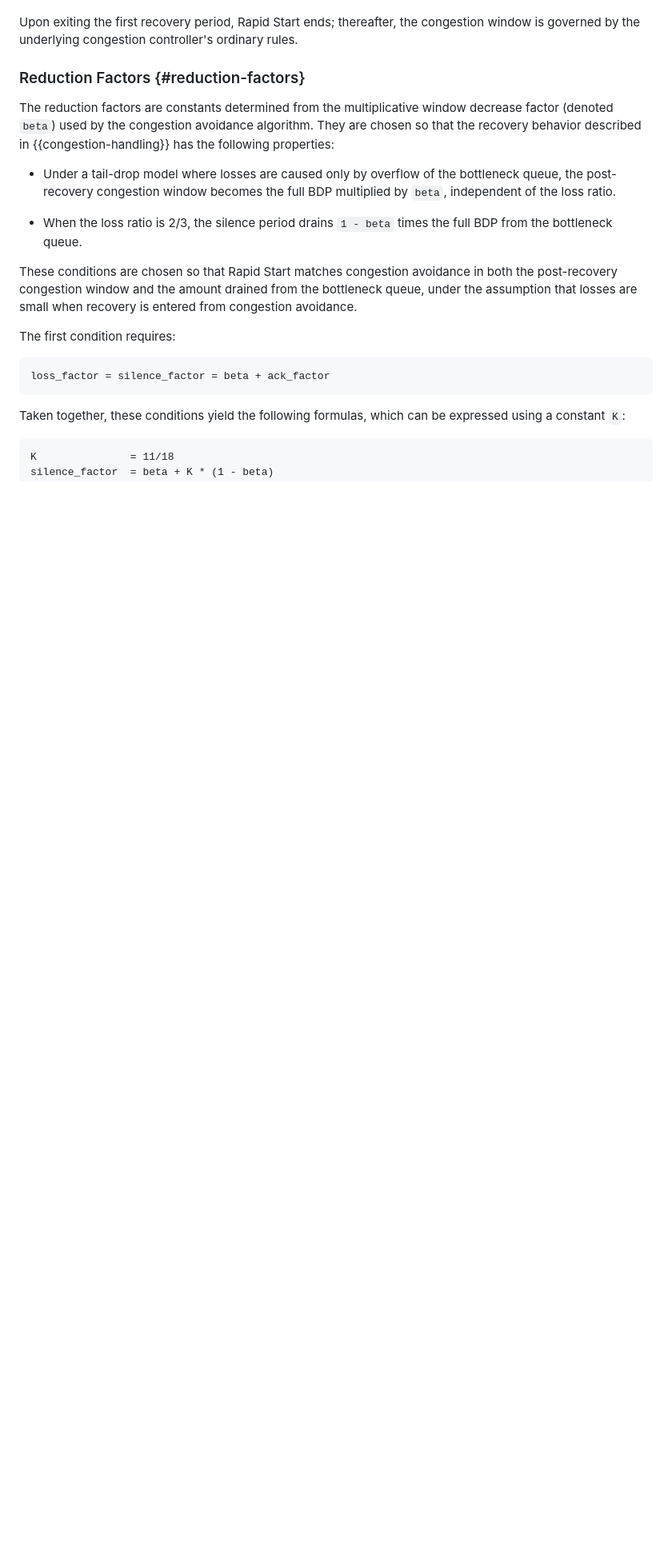
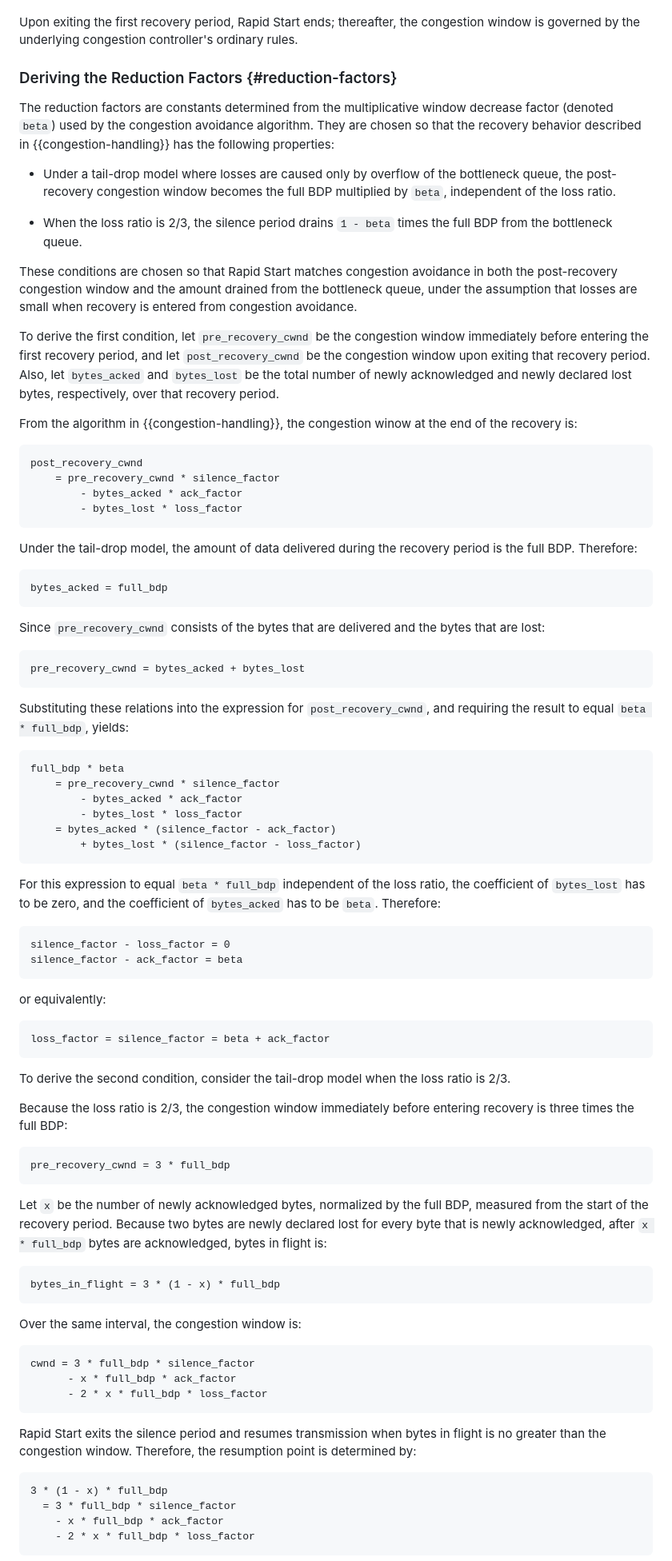
Before and after one commit to kazuho/draft-kazuho-ccwg-rapid-start, a Markdown page: draft-kazuho-ccwg-rapid-start.md, the part around one of its changes. Shown at 80% size. Drawn GitHub-style; blank space fills up the shorter version.

Commit message:
write down the derivation

```diff
--- a/draft-kazuho-ccwg-rapid-start.md
+++ b/draft-kazuho-ccwg-rapid-start.md
@@ -206,7 +206,7 @@ congestion window is governed by the underlying congestion controller's ordinary
 rules.
 
 
-### Reduction Factors {#reduction-factors}
+### Deriving the Reduction Factors {#reduction-factors}
 
 The reduction factors are constants determined from the multiplicative window
 decrease factor (denoted `beta`) used by the congestion avoidance algorithm.
@@ -225,14 +225,100 @@ avoidance in both the post-recovery congestion window and the amount drained
 from the bottleneck queue, under the assumption that losses are small when
 recovery is entered from congestion avoidance.
 
-The first condition requires:
+To derive the first condition, let `pre_recovery_cwnd` be the congestion window
+immediately before entering the first recovery period, and let
+`post_recovery_cwnd` be the congestion window upon exiting that recovery period.
+Also, let `bytes_acked` and `bytes_lost` be the total number of newly
+acknowledged and newly declared lost bytes, respectively, over that recovery
+period.
+
+From the algorithm in {{congestion-handling}}, the congestion winow at the end
+of the recovery is:
+
+~~~pseudocode
+post_recovery_cwnd
+    = pre_recovery_cwnd * silence_factor
+        - bytes_acked * ack_factor
+        - bytes_lost * loss_factor
+~~~
+
+Under the tail-drop model, the amount of data delivered during the recovery
+period is the full BDP. Therefore:
+
+~~~pseudocode
+bytes_acked = full_bdp
+~~~
+
+Since `pre_recovery_cwnd` consists of the bytes that are delivered and the bytes
+that are lost:
+
+~~~pseudocode
+pre_recovery_cwnd = bytes_acked + bytes_lost
+~~~
+
+Substituting these relations into the expression for `post_recovery_cwnd`, and
+requiring the result to equal `beta * full_bdp`, yields:
+
+~~~pseudocode
+full_bdp * beta
+    = pre_recovery_cwnd * silence_factor
+        - bytes_acked * ack_factor
+        - bytes_lost * loss_factor
+    = bytes_acked * (silence_factor - ack_factor)
+        + bytes_lost * (silence_factor - loss_factor)
+~~~
+
+For this expression to equal `beta * full_bdp` independent of the loss ratio,
+the coefficient of `bytes_lost` has to be zero, and the coefficient of
+`bytes_acked` has to be `beta`. Therefore:
+
+~~~psuedocode
+silence_factor - loss_factor = 0
+silence_factor - ack_factor = beta
+~~~
+
+or equivalently:
 
 ~~~pseudocode
 loss_factor = silence_factor = beta + ack_factor
 ~~~
 
-Taken together, these conditions yield the following formulas, which can be
-expressed using a constant `K`:
+To derive the second condition, consider the tail-drop model when the loss ratio
+is 2/3.
+
+Because the loss ratio is 2/3, the congestion window immediately before entering
+recovery is three times the full BDP:
 
 ~~~pseudocode
-K               = 11/18
+pre_recovery_cwnd = 3 * full_bdp
+~~~
+
+Let `x` be the number of newly acknowledged bytes, normalized by the full BDP,
+measured from the start of the recovery period. Because two bytes are newly
+declared lost for every byte that is newly acknowledged, after `x * full_bdp`
+bytes are acknowledged, bytes in flight is:
+
+~~~pseudocode
+bytes_in_flight = 3 * (1 - x) * full_bdp
+~~~
+
+Over the same interval, the congestion window is:
+
+~~~pseudocode
+cwnd = 3 * full_bdp * silence_factor
+      - x * full_bdp * ack_factor
+      - 2 * x * full_bdp * loss_factor
+~~~
+
+Rapid Start exits the silence period and resumes transmission when bytes in
+flight is no greater than the congestion window. Therefore, the resumption point
+is determined by:
+
+~~~pseudocode
+3 * (1 - x) * full_bdp
+  = 3 * full_bdp * silence_factor
+    - x * full_bdp * ack_factor
+    - 2 * x * full_bdp * loss_factor
+~~~
+
+
```
Also changed, not shown: other parts of draft-kazuho-ccwg-rapid-start.md (+48 -6 lines).
